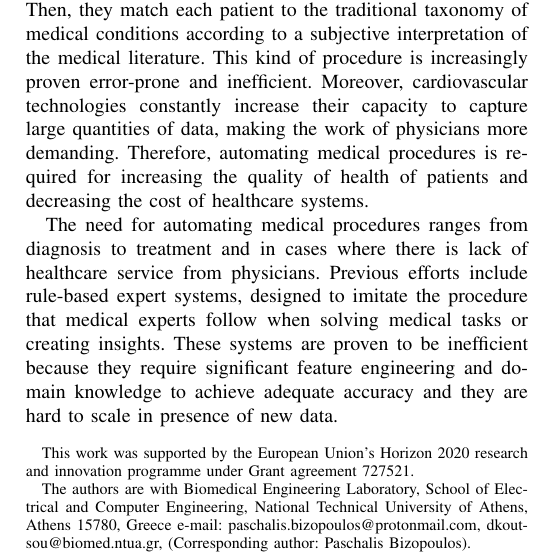
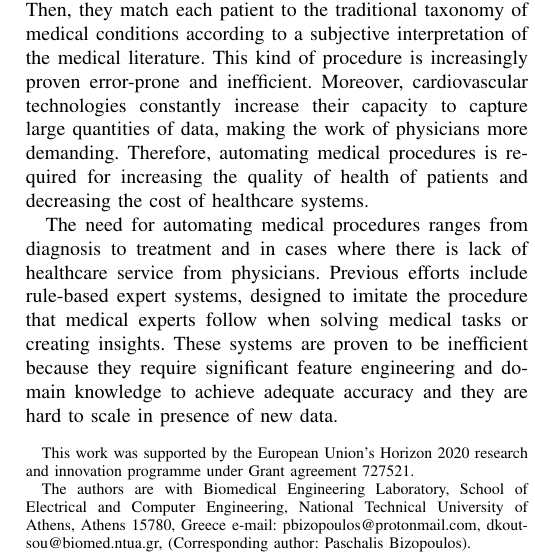
Before and after one commit to HabibMrad/deep-learning-in-cardiology, a LaTeX paper (ms.tex): part of one column of page 1 of 27, cut so that both start at the same text. Compiled offline with pdfLaTeX.

Commit message:
fix email

```diff
--- a/ms.tex
+++ b/ms.tex
@@ -34,7 +34,7 @@
 \author{Paschalis~Bizopoulos, and~Dimitrios~Koutsouris
 \thanks{This work was supported by the European Union's Horizon 2020 research and innovation programme under Grant agreement 727521.
 
-The authors are with Biomedical Engineering Laboratory, School of Electrical and Computer Engineering, National Technical University of Athens, Athens 15780, Greece e-mail: paschalis.bizopoulos@protonmail.com, dkoutsou@biomed.ntua.gr, (Corresponding author: Paschalis Bizopoulos).}}
+The authors are with Biomedical Engineering Laboratory, School of Electrical and Computer Engineering, National Technical University of Athens, Athens 15780, Greece e-mail: pbizopoulos@protonmail.com, dkoutsou@biomed.ntua.gr, (Corresponding author: Paschalis Bizopoulos).}}
 
 \IEEEoverridecommandlockouts
 \IEEEpubid{\makebox[\columnwidth]{10.1109/RBME.2018.2885714/\$33.00~\ copyright~\copyright~2019~IEEE \hfill} \hspace{\columnsep}\makebox[\columnwidth]{ }}
```
